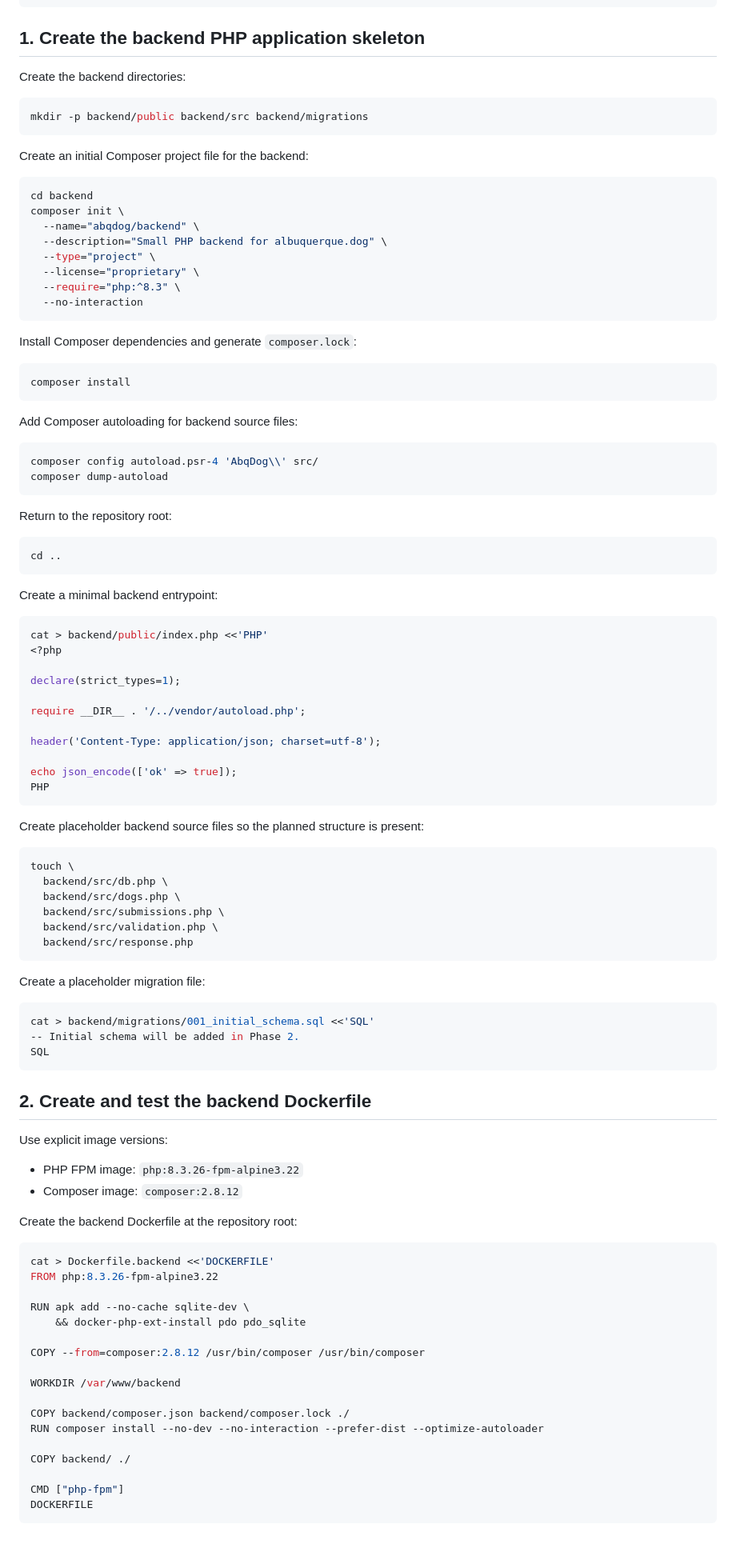
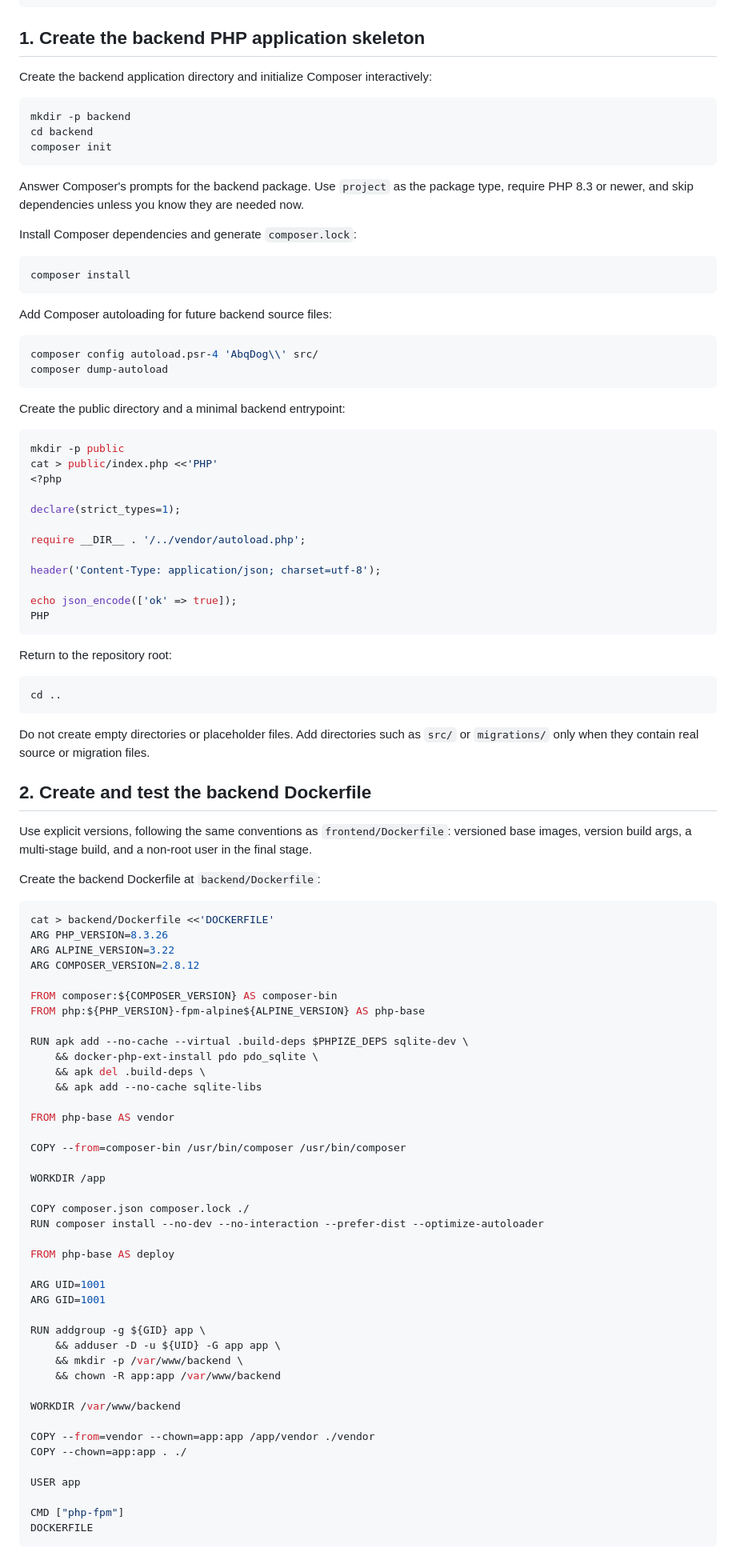
Before and after one commit to tetrahemihexahedron/abqDog, a Markdown page: notes/AI_plans/backend_setup.md, the part around one of its changes. Shown at 80% size. Rendered like a GitHub page.

Commit message:
Edited backend project initialization plan.

````diff
--- a/notes/AI_plans/backend_setup.md
+++ b/notes/AI_plans/backend_setup.md
@@ -19,24 +19,15 @@ find . -maxdepth 2 -type f | sort
 
 ## 1. Create the backend PHP application skeleton
 
-Create the backend directories:
+Create the backend application directory and initialize Composer interactively:
 
 ```sh
-mkdir -p backend/public backend/src backend/migrations
+mkdir -p backend
+cd backend
+composer init
 ```
 
-Create an initial Composer project file for the backend:
-
-```sh
-cd backend
-composer init \
-  --name="abqdog/backend" \
-  --description="Small PHP backend for albuquerque.dog" \
-  --type="project" \
-  --license="proprietary" \
-  --require="php:^8.3" \
-  --no-interaction
-```
+Answer Composer's prompts for the backend package. Use `project` as the package type, require PHP 8.3 or newer, and skip dependencies unless you know they are needed now.
 
 Install Composer dependencies and generate `composer.lock`:
 
@@ -44,23 +35,18 @@ Install Composer dependencies and generate `composer.lock`:
 composer install
 ```
 
-Add Composer autoloading for backend source files:
+Add Composer autoloading for future backend source files:
 
 ```sh
 composer config autoload.psr-4 'AbqDog\\' src/
 composer dump-autoload
 ```
 
-Return to the repository root:
+Create the public directory and a minimal backend entrypoint:
 
 ```sh
-cd ..
-```
-
-Create a minimal backend entrypoint:
-
-```sh
-cat > backend/public/index.php <<'PHP'
+mkdir -p public
+cat > public/index.php <<'PHP'
 <?php
 
 declare(strict_types=1);
@@ -73,49 +59,59 @@ echo json_encode(['ok' => true]);
 PHP
 ```
 
-Create placeholder backend source files so the planned structure is present:
+Return to the repository root:
 
 ```sh
-touch \
-  backend/src/db.php \
-  backend/src/dogs.php \
-  backend/src/submissions.php \
-  backend/src/validation.php \
-  backend/src/response.php
+cd ..
 ```
 
-Create a placeholder migration file:
-
-```sh
-cat > backend/migrations/001_initial_schema.sql <<'SQL'
--- Initial schema will be added in Phase 2.
-SQL
-```
+Do not create empty directories or placeholder files. Add directories such as `src/` or `migrations/` only when they contain real source or migration files.
 
 ## 2. Create and test the backend Dockerfile
 
-Use explicit image versions:
+Use explicit versions, following the same conventions as `frontend/Dockerfile`: versioned base images, version build args, a multi-stage build, and a non-root user in the final stage.
 
-- PHP FPM image: `php:8.3.26-fpm-alpine3.22`
-- Composer image: `composer:2.8.12`
-
-Create the backend Dockerfile at the repository root:
+Create the backend Dockerfile at `backend/Dockerfile`:
 
 ```sh
-cat > Dockerfile.backend <<'DOCKERFILE'
-FROM php:8.3.26-fpm-alpine3.22
+cat > backend/Dockerfile <<'DOCKERFILE'
+ARG PHP_VERSION=8.3.26
+ARG ALPINE_VERSION=3.22
+ARG COMPOSER_VERSION=2.8.12
 
-RUN apk add --no-cache sqlite-dev \
-    && docker-php-ext-install pdo pdo_sqlite
+FROM composer:${COMPOSER_VERSION} AS composer-bin
+FROM php:${PHP_VERSION}-fpm-alpine${ALPINE_VERSION} AS php-base
 
-COPY --from=composer:2.8.12 /usr/bin/composer /usr/bin/composer
+RUN apk add --no-cache --virtual .build-deps $PHPIZE_DEPS sqlite-dev \
+    && docker-php-ext-install pdo pdo_sqlite \
+    && apk del .build-deps \
+    && apk add --no-cache sqlite-libs
+
+FROM php-base AS vendor
+
+COPY --from=composer-bin /usr/bin/composer /usr/bin/composer
+
+WORKDIR /app
+
+COPY composer.json composer.lock ./
+RUN composer install --no-dev --no-interaction --prefer-dist --optimize-autoloader
+
+FROM php-base AS deploy
+
+ARG UID=1001
+ARG GID=1001
+
+RUN addgroup -g ${GID} app \
+    && adduser -D -u ${UID} -G app app \
+    && mkdir -p /var/www/backend \
+    && chown -R app:app /var/www/backend
 
 WORKDIR /var/www/backend
 
-COPY backend/composer.json backend/composer.lock ./
-RUN composer install --no-dev --no-interaction --prefer-dist --optimize-autoloader
+COPY --from=vendor --chown=app:app /app/vendor ./vendor
+COPY --chown=app:app . ./
 
-COPY backend/ ./
+USER app
 
 CMD ["php-fpm"]
 DOCKERFILE
````
Also changed, not shown: other parts of notes/AI_plans/backend_setup.md (+6 -6 lines).
